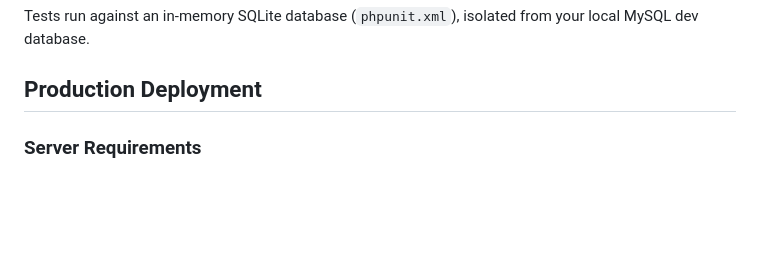
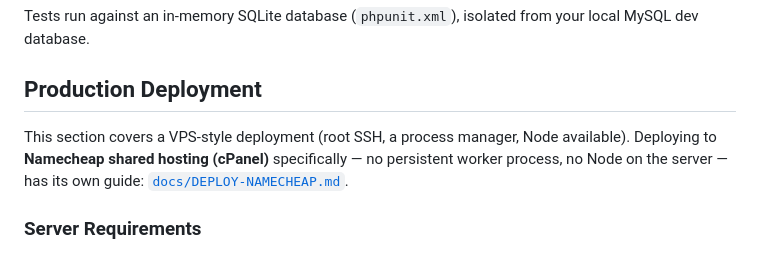
Before and after one commit to mayeh1/wid, a Markdown page: README.md, the part around the change. Rendered like a GitHub page; blank space fills up the shorter version.

```diff
--- a/README.md
+++ b/README.md
@@ -131,6 +131,10 @@ Tests run against an in-memory SQLite database (`phpunit.xml`), isolated from yo
 
 ## Production Deployment
 
+This section covers a VPS-style deployment (root SSH, a process manager, Node available). Deploying to
+**Namecheap shared hosting (cPanel)** specifically — no persistent worker process, no Node on the server —
+has its own guide: [`docs/DEPLOY-NAMECHEAP.md`](docs/DEPLOY-NAMECHEAP.md).
+
 ### Server Requirements
 
 - PHP 8.2+ with the same extensions as local development, plus `opcache` enabled
```
Also changed, not shown: docs/DEPLOY-NAMECHEAP.md (added, +183 -0 lines).
